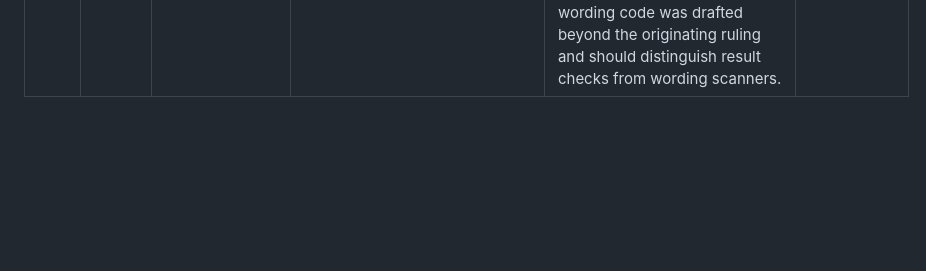
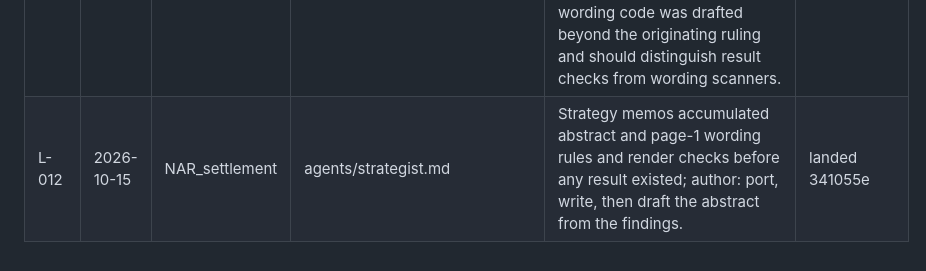
Before and after one commit to EconGeo/research-claude, a Markdown page: docs/improvement-ledger.md, the part around the change. GitHub-like rendering; blank space fills up the shorter version.

Commit message:
improvement-ledger: L-012 strategist memo ordering (landed 341055e)
Co-Authored-By: Claude Opus 5.5 <noreply@anthropic.com>

```diff
--- a/docs/improvement-ledger.md
+++ b/docs/improvement-ledger.md
@@ -15,3 +15,4 @@ Append-only. Written by `/checkpoint` (one row per pipeline improvement candidat
 | L-009 | 2026-10-12 | POGM4 | hooks/ | Add a PreToolUse hook on manuscript edits: an edit that adds or changes a citation-backed claim is blocked unless the cited source's PDF/text was Read in this session (page logged); plan notes and verifier summaries are not sources. | open |
 | L-010 | 2026-10-14 | NAR_settlement | rules/readable-code.md | Author decision: estimation code written by hand with in-line self-checks could not be audited by a human; an independent package-based replication matched every compared quantity. Make human-readable code and standard packages first a pipeline rule. | landed 659ebe1 |
 | L-011 | 2026-10-15 | POGM4 | rules/readable-code.md | Author reversed a removal made under section 5: sentence-level guards that check a stated sign or significance against live results caught stale prose after a data change; the ban on prose-wording code was drafted beyond the originating ruling and should distinguish result checks from wording scanners. | landed b01569b |
+| L-012 | 2026-10-15 | NAR_settlement | agents/strategist.md | Strategy memos accumulated abstract and page-1 wording rules and render checks before any result existed; author: port, write, then draft the abstract from the findings. | landed 341055e |
```
